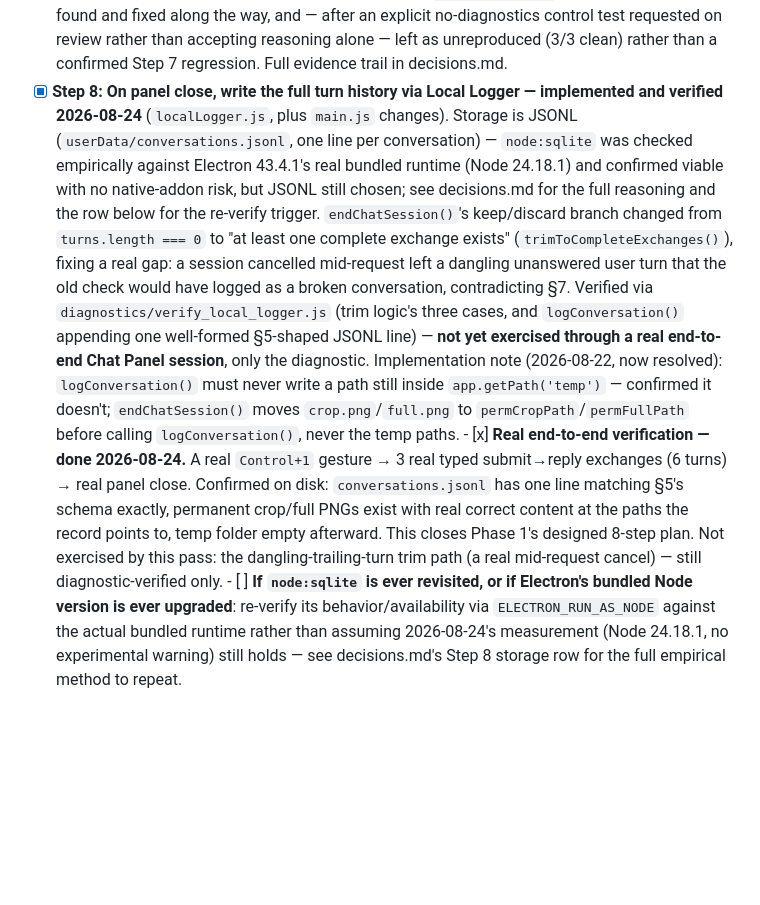
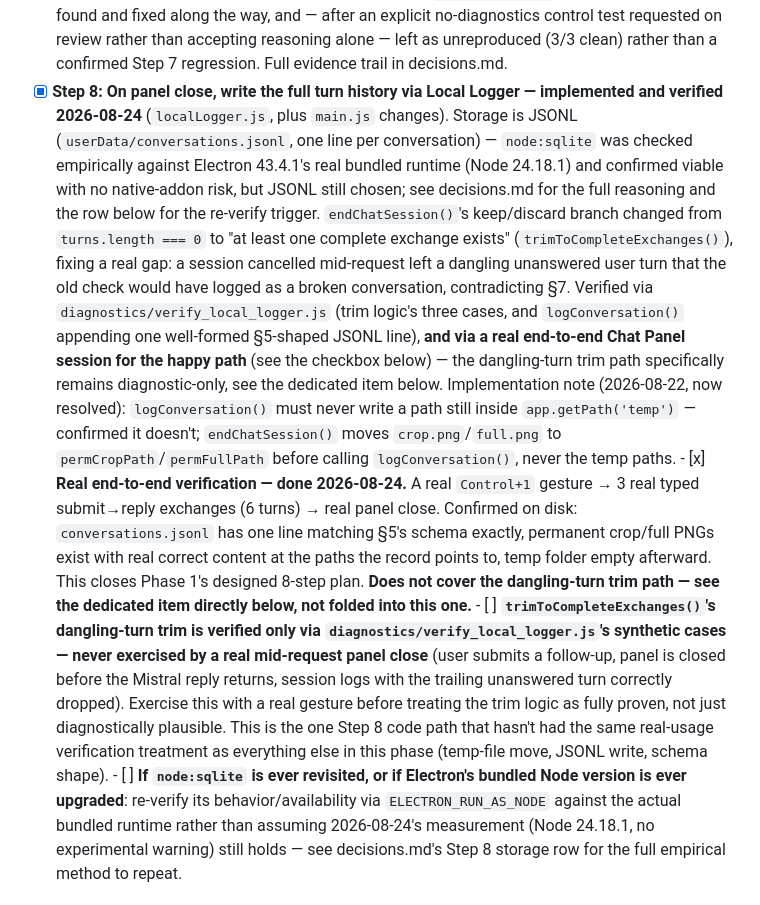
Before and after one commit to nickpham123/screen-region-agent, a Markdown page: .claude/memory/todo.md, the part around the change. Drawn GitHub-style; blank space fills up the shorter version.

Commit message:
Track the untested dangling-turn trim path explicitly in todo.md
trimToCompleteExchanges()'s dangling-turn trim (a session cancelled
mid-request) is still verified only via diagnostics/verify_local_logger.js's
synthetic cases, never by a real mid-request panel close. Split this out
of the closed "real end-to-end verification" checkbox into its own
dedicated, unchecked todo.md item so it doesn't get lost now that Phase 1
reads as fully complete - it's the one Step 8 path that hasn't had the
same real-usage treatment as the temp-file move, JSONL write, and schema
shape all got.

phase_log.md's Phase 1 status row updated to name this one specific gap
instead of a blanket "fully verified" claim.

```diff
--- a/.claude/memory/todo.md
+++ b/.claude/memory/todo.md
@@ -31,8 +31,9 @@ Concrete next actions, not aspirational plans (those live in `implementation_pla
 - [x] **Step 6: Port `askAboutRegion(imagePath, conversationHistory)` to JS — implemented and verified 2026-08-23** (`visionClient.js`, `diagnostics/verify_visionclient.js`). Scoped down to the core crop-image + multi-turn-history call on explicit review sign-off (see decisions.md) — the thumbnail/tool-escalation/prompt-caching notes below are tracked as a separate follow-up, not folded in. Verified against a real crop on disk and the real Mistral API: single-turn call returned an accurate description of the actual image; a follow-up call against the growing history returned a coherent, consistent answer (not a fresh unrelated one), confirming history round-trips; missing-API-key case threw a clear error. Failures surface as `Error`s with a `.code` (`network`/`rate_limit`/`api_error`/`malformed`) for Step 7's Response Handler to route to §7's messages — this module formats no UI text itself. Not yet wired into the live Chat Panel — that's Step 7.
 - [ ] **Follow-up, deferred from Step 6 (see decisions.md's scope-decision row) — do before Step 7's wiring**: extend `visionClient.js` with the full-screenshot hybrid context approach — a downscaled thumbnail sent alongside the crop on every call, plus a `requestFullScreenshot()` tool the model can invoke for full-resolution context when the thumbnail isn't enough (system_design_plan.md §3.5) — and a stable `prompt_cache_key` per session (keep the prefix — system prompt + image + prior turns — byte-identical across calls, only append the new turn) to cut repeated-content token cost. Deliberately built and verified as its own pass, not simultaneously with the base multi-turn call.
 - [x] **Step 7: Wire Chat Panel submit → Response Handler → Vision Model Client → append answer to history — implemented and fully verified 2026-08-24** (`responseHandler.js`, plus wiring in `main.js`/`chatPanel.html`/`chatPanelPreload.js`). Core loop verified twice with real multi-turn sessions (accurate, specific replies; loading indicator visually confirmed by the user). Cancel-on-close and all `.code`-based error paths (network/rate_limit/malformed×2/api_error×2) plus retry were initially built but NOT tested — caught on review before accepting "Step 7 complete" — then genuinely exercised: real cancel-mid-request confirmed via log chain, all 5 error paths hit real classification code (local mock server + one real-endpoint/bad-key case) each producing the exact §7 message with no phantom turn, retry confirmed to actually re-send and succeed. A real regression scare ("Incident B" — 3 consecutive gesture failures right after a completed chat session) was investigated, a self-inflicted crash bug (`app.isFocused()` isn't a real method) found and fixed along the way, and — after an explicit no-diagnostics control test requested on review rather than accepting reasoning alone — left as unreproduced (3/3 clean) rather than a confirmed Step 7 regression. Full evidence trail in decisions.md.
-- [x] **Step 8: On panel close, write the full turn history via Local Logger — implemented and verified 2026-08-24** (`localLogger.js`, plus `main.js` changes). Storage is JSONL (`userData/conversations.jsonl`, one line per conversation) — `node:sqlite` was checked empirically against Electron 43.4.1's real bundled runtime (Node 24.18.1) and confirmed viable with no native-addon risk, but JSONL still chosen; see decisions.md for the full reasoning and the row below for the re-verify trigger. `endChatSession()`'s keep/discard branch changed from `turns.length === 0` to "at least one complete exchange exists" (`trimToCompleteExchanges()`), fixing a real gap: a session cancelled mid-request left a dangling unanswered user turn that the old check would have logged as a broken conversation, contradicting §7. Verified via `diagnostics/verify_local_logger.js` (trim logic's three cases, and `logConversation()` appending one well-formed §5-shaped JSONL line) — **not yet exercised through a real end-to-end Chat Panel session**, only the diagnostic. Implementation note (2026-08-22, now resolved): `logConversation()` must never write a path still inside `app.getPath('temp')` — confirmed it doesn't; `endChatSession()` moves `crop.png`/`full.png` to `permCropPath`/`permFullPath` before calling `logConversation()`, never the temp paths.
-      - [x] **Real end-to-end verification — done 2026-08-24.** A real `Control+1` gesture → 3 real typed submit→reply exchanges (6 turns) → real panel close. Confirmed on disk: `conversations.jsonl` has one line matching §5's schema exactly, permanent crop/full PNGs exist with real correct content at the paths the record points to, temp folder empty afterward. This closes Phase 1's designed 8-step plan. Not exercised by this pass: the dangling-trailing-turn trim path (a real mid-request cancel) — still diagnostic-verified only.
+- [x] **Step 8: On panel close, write the full turn history via Local Logger — implemented and verified 2026-08-24** (`localLogger.js`, plus `main.js` changes). Storage is JSONL (`userData/conversations.jsonl`, one line per conversation) — `node:sqlite` was checked empirically against Electron 43.4.1's real bundled runtime (Node 24.18.1) and confirmed viable with no native-addon risk, but JSONL still chosen; see decisions.md for the full reasoning and the row below for the re-verify trigger. `endChatSession()`'s keep/discard branch changed from `turns.length === 0` to "at least one complete exchange exists" (`trimToCompleteExchanges()`), fixing a real gap: a session cancelled mid-request left a dangling unanswered user turn that the old check would have logged as a broken conversation, contradicting §7. Verified via `diagnostics/verify_local_logger.js` (trim logic's three cases, and `logConversation()` appending one well-formed §5-shaped JSONL line), **and via a real end-to-end Chat Panel session for the happy path** (see the checkbox below) — the dangling-turn trim path specifically remains diagnostic-only, see the dedicated item below. Implementation note (2026-08-22, now resolved): `logConversation()` must never write a path still inside `app.getPath('temp')` — confirmed it doesn't; `endChatSession()` moves `crop.png`/`full.png` to `permCropPath`/`permFullPath` before calling `logConversation()`, never the temp paths.
+      - [x] **Real end-to-end verification — done 2026-08-24.** A real `Control+1` gesture → 3 real typed submit→reply exchanges (6 turns) → real panel close. Confirmed on disk: `conversations.jsonl` has one line matching §5's schema exactly, permanent crop/full PNGs exist with real correct content at the paths the record points to, temp folder empty afterward. This closes Phase 1's designed 8-step plan. **Does not cover the dangling-turn trim path — see the dedicated item directly below, not folded into this one.**
+      - [ ] **`trimToCompleteExchanges()`'s dangling-turn trim is verified only via `diagnostics/verify_local_logger.js`'s synthetic cases — never exercised by a real mid-request panel close** (user submits a follow-up, panel is closed before the Mistral reply returns, session logs with the trailing unanswered turn correctly dropped). Exercise this with a real gesture before treating the trim logic as fully proven, not just diagnostically plausible. This is the one Step 8 code path that hasn't had the same real-usage verification treatment as everything else in this phase (temp-file move, JSONL write, schema shape).
       - [ ] **If `node:sqlite` is ever revisited, or if Electron's bundled Node version is ever upgraded**: re-verify its behavior/availability via `ELECTRON_RUN_AS_NODE` against the actual bundled runtime rather than assuming 2026-08-24's measurement (Node 24.18.1, no experimental warning) still holds — see decisions.md's Step 8 storage row for the full empirical method to repeat.
 
 ## Cleanup
```
Also changed, not shown: .claude/memory/phase_log.md (+1 -1 lines).
